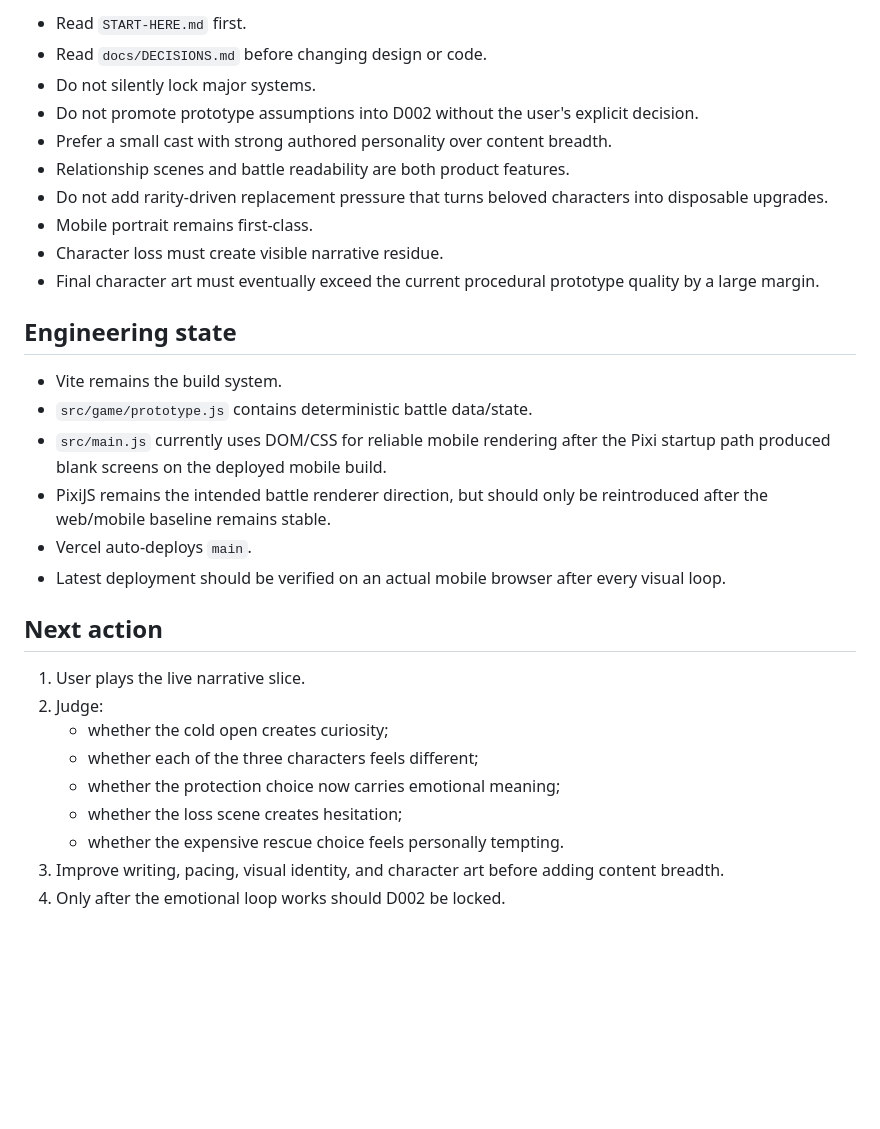
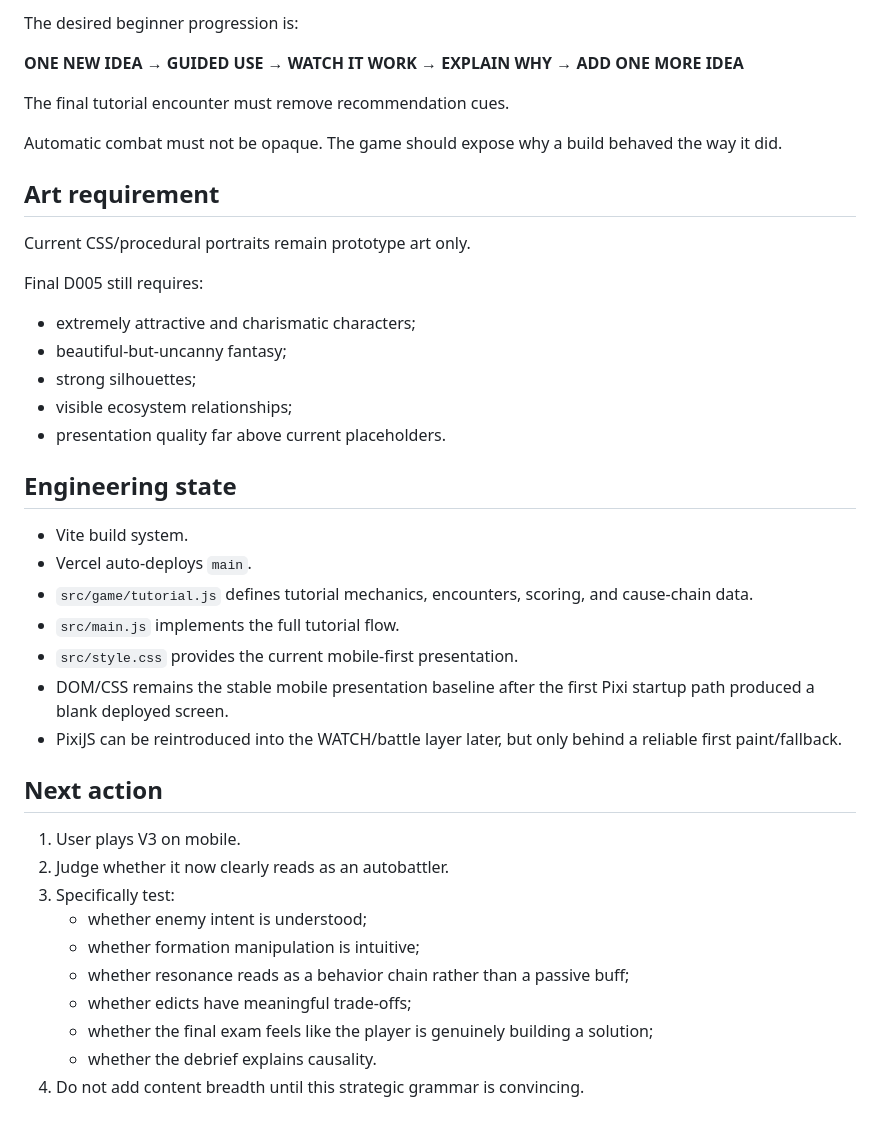
Before and after one commit to jbseo-commits/project-guildfall, a Markdown page: HANDOFF.md, the part around one of its changes. GitHub-like rendering; blank space fills up the shorter version.

```diff
--- a/HANDOFF.md
+++ b/HANDOFF.md
@@ -63,32 +62,42 @@ Do not remove narrative context in pursuit of a shorter combat test.
 
-- Read `START-HERE.md` first.
-- Read `docs/DECISIONS.md` before changing design or code.
-- Do not silently lock major systems.
-- Do not promote prototype assumptions into D002 without the user's explicit decision.
-- Prefer a small cast with strong authored personality over content breadth.
-- Relationship scenes and battle readability are both product features.
-- Do not add rarity-driven replacement pressure that turns beloved characters into disposable upgrades.
-- Mobile portrait remains first-class.
-- Character loss must create visible narrative residue.
-- Final character art must eventually exceed the current procedural prototype quality by a large margin.
+The desired beginner progression is:
+
+**ONE NEW IDEA → GUIDED USE → WATCH IT WORK → EXPLAIN WHY → ADD ONE MORE IDEA**
+
+The final tutorial encounter must remove recommendation cues.
+
+Automatic combat must not be opaque. The game should expose why a build behaved the way it did.
+
+## Art requirement
+
+Current CSS/procedural portraits remain prototype art only.
+
+Final D005 still requires:
+- extremely attractive and charismatic characters;
+- beautiful-but-uncanny fantasy;
+- strong silhouettes;
+- visible ecosystem relationships;
+- presentation quality far above current placeholders.
 
 ## Engineering state
 
-- Vite remains the build system.
-- `src/game/prototype.js` contains deterministic battle data/state.
-- `src/main.js` currently uses DOM/CSS for reliable mobile rendering after the Pixi startup path produced blank screens on the deployed mobile build.
-- PixiJS remains the intended battle renderer direction, but should only be reintroduced after the web/mobile baseline remains stable.
+- Vite build system.
 - Vercel auto-deploys `main`.
-- Latest deployment should be verified on an actual mobile browser after every visual loop.
+- `src/game/tutorial.js` defines tutorial mechanics, encounters, scoring, and cause-chain data.
+- `src/main.js` implements the full tutorial flow.
+- `src/style.css` provides the current mobile-first presentation.
+- DOM/CSS remains the stable mobile presentation baseline after the first Pixi startup path produced a blank deployed screen.
+- PixiJS can be reintroduced into the WATCH/battle layer later, but only behind a reliable first paint/fallback.
 
 ## Next action
 
-1. User plays the live narrative slice.
-2. Judge:
-   - whether the cold open creates curiosity;
-   - whether each of the three characters feels different;
-   - whether the protection choice now carries emotional meaning;
-   - whether the loss scene creates hesitation;
-   - whether the expensive rescue choice feels personally tempting.
-3. Improve writing, pacing, visual identity, and character art before adding content breadth.
-4. Only after the emotional loop works should D002 be locked.
+1. User plays V3 on mobile.
+2. Judge whether it now clearly reads as an autobattler.
+3. Specifically test:
+   - whether enemy intent is understood;
+   - whether formation manipulation is intuitive;
+   - whether resonance reads as a behavior chain rather than a passive buff;
+   - whether edicts have meaningful trade-offs;
+   - whether the final exam feels like the player is genuinely building a solution;
+   - whether the debrief explains causality.
+4. Do not add content breadth until this strategic grammar is convincing.
```
Also changed, not shown: other parts of HANDOFF.md (+28 -29 lines).
